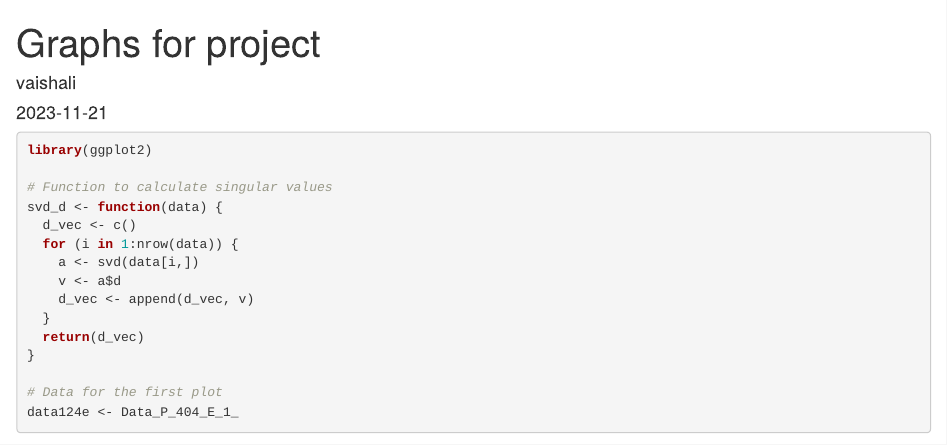
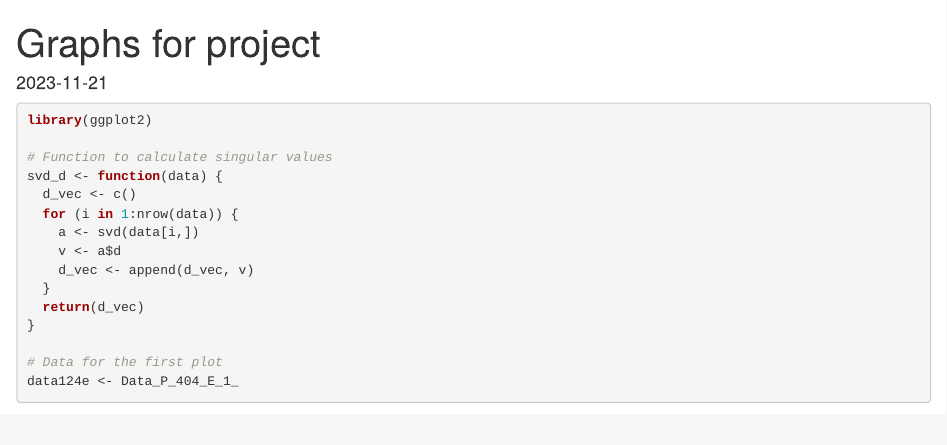
Before and after one commit to HeetaParmar/EEG-Based-epileptic-seizure-detection-, an R Markdown document (Graphs for the Project.Rmd): the page in a window 1100 px wide, from its top. Rendered offline with R 4.5, knitr and Pandoc, with nearby package versions; some code elsewhere in the file could not run offline.

Commit message:
Update Graphs for the Project.Rmd

```diff
--- a/Graphs for the Project.Rmd
+++ b/Graphs for the Project.Rmd
@@ -1,6 +1,6 @@
 ---
 title: "Graphs for project"
-author: "vaishali"
+
 date: "2023-11-21"
 output:
   html_document:
```
